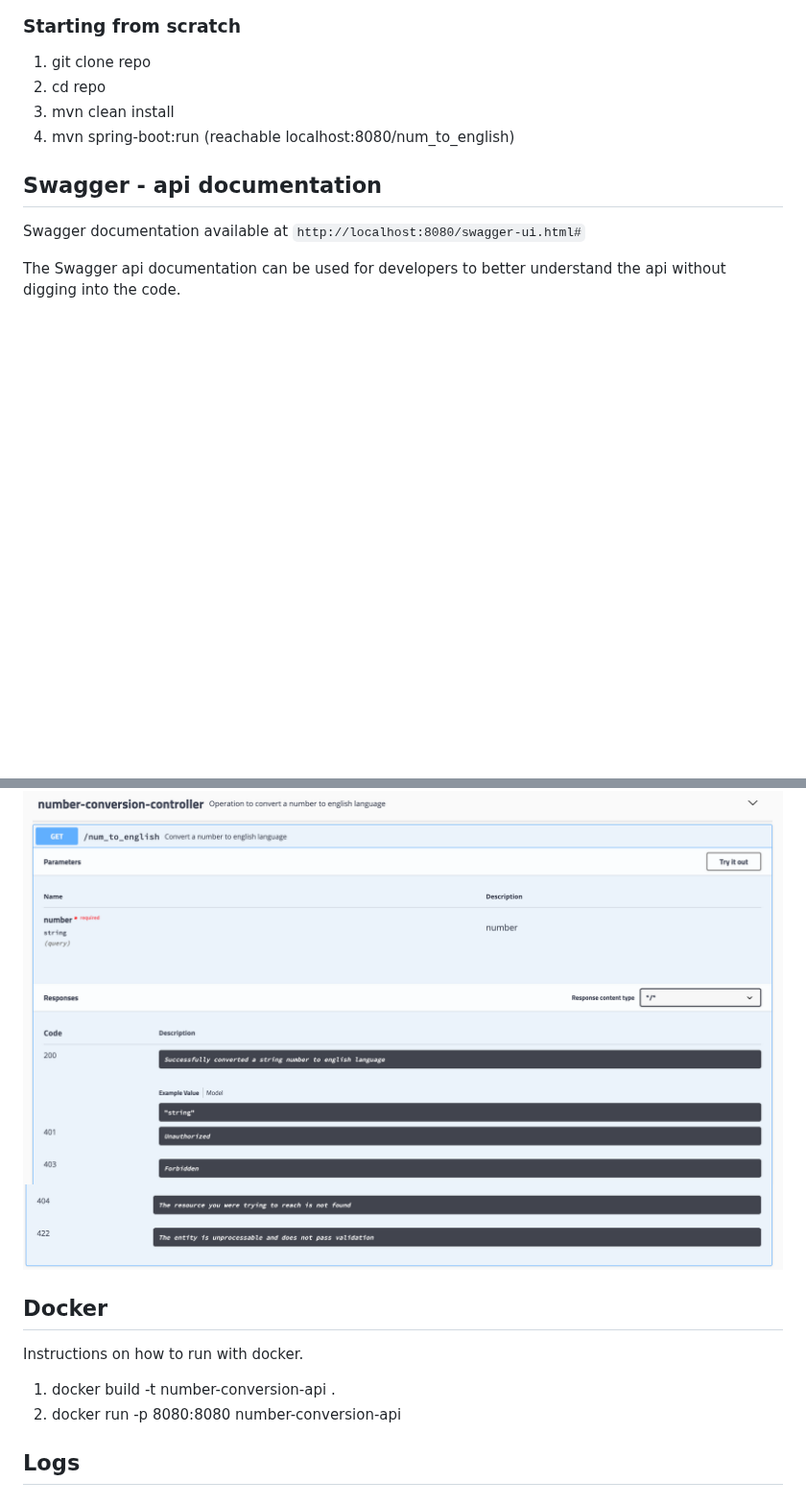
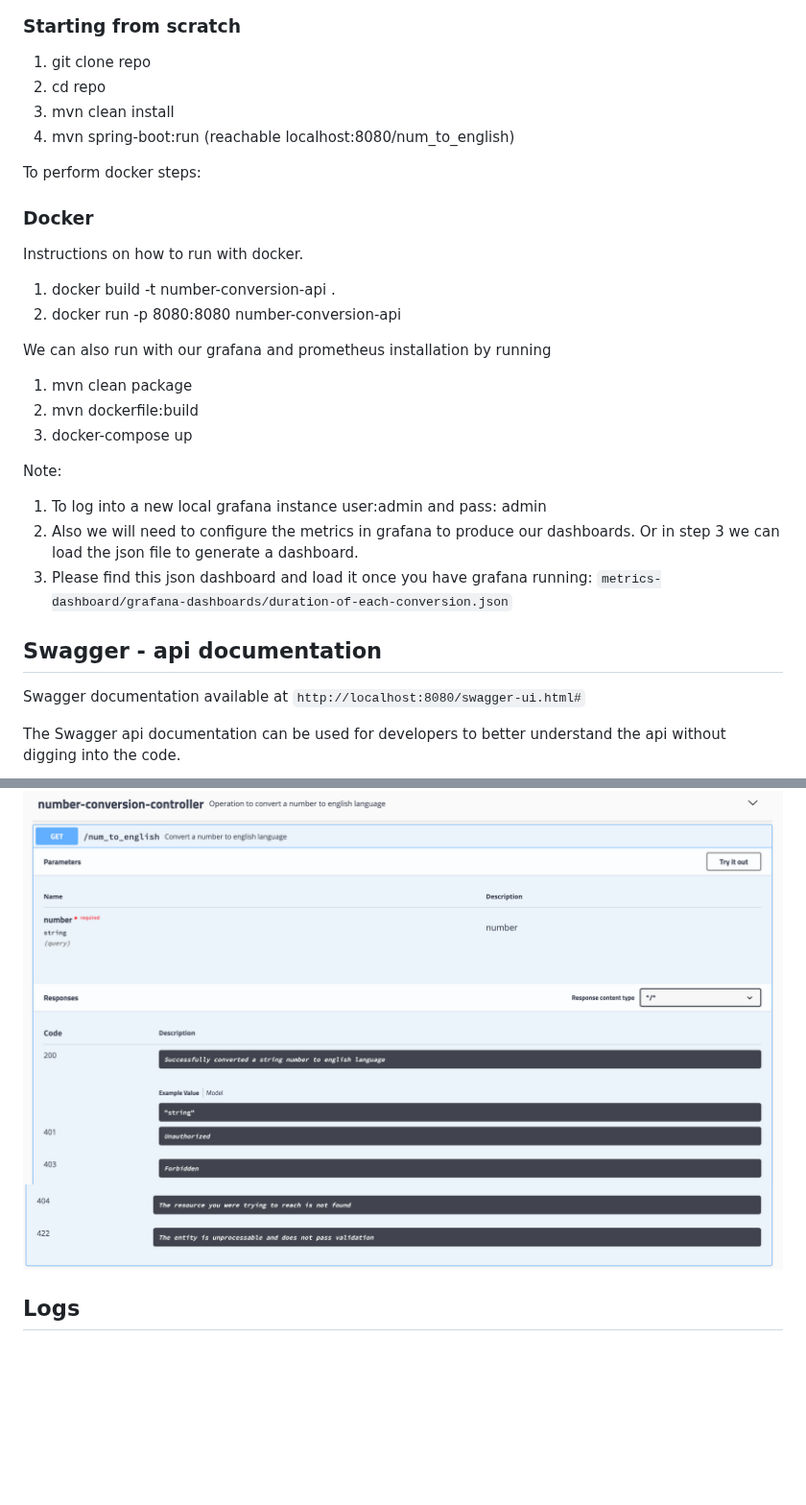
Before and after one commit to Matt-st/number-conversion-api, a Markdown page: README.md, 2 parts joined by grey strips. Shown at 96% size. GitHub-like rendering; blank space fills up the shorter version.

Commit message:
updating readme and adding grafana dashboard json.

```diff
--- a/README.md
+++ b/README.md
@@ -39,6 +39,23 @@ Instructions to get started for developing features or bug fixes for this api.
 3. mvn clean install
 4. mvn spring-boot:run (reachable localhost:8080/num_to_english)
 
+To perform docker steps:
+### Docker
+Instructions on how to run with docker.
+
+1. docker build -t number-conversion-api .
+2. docker run -p 8080:8080 number-conversion-api
+
+We can also run with our grafana and prometheus installation by running
+
+1. mvn clean package
+2. mvn dockerfile:build
+3. docker-compose up
+
+Note:
+1. To log into a new local grafana instance user:admin and pass: admin
+2. Also we will need to configure the metrics in grafana to produce our dashboards. Or in step 3 we can load the json file to generate a dashboard.
+3. Please find this json dashboard and load it once you have grafana running: `metrics-dashboard/grafana-dashboards/duration-of-each-conversion.json`
 ## Swagger - api documentation
 Swagger documentation available at `http://localhost:8080/swagger-ui.html#`
 
@@ -46,11 +63,6 @@ The Swagger api documentation can be used for developers to better understand th
 
 ![Swagger UI Image 1](imgs/swagger-1.png?raw=true "Title")
 ![Swagger UI Image 2](imgs/swagger-2.png?raw=true "Title")
-## Docker
-Instructions on how to run with docker.
-
-1. docker build -t number-conversion-api .
-2. docker run -p 8080:8080 number-conversion-api
 
 ## Logs
 
```
Also changed, not shown: imgs/total-count-of-conversions-by-conversion.png (renamed from imgs/total-count-of-conversions-by-convesion.png), 1 other file.
